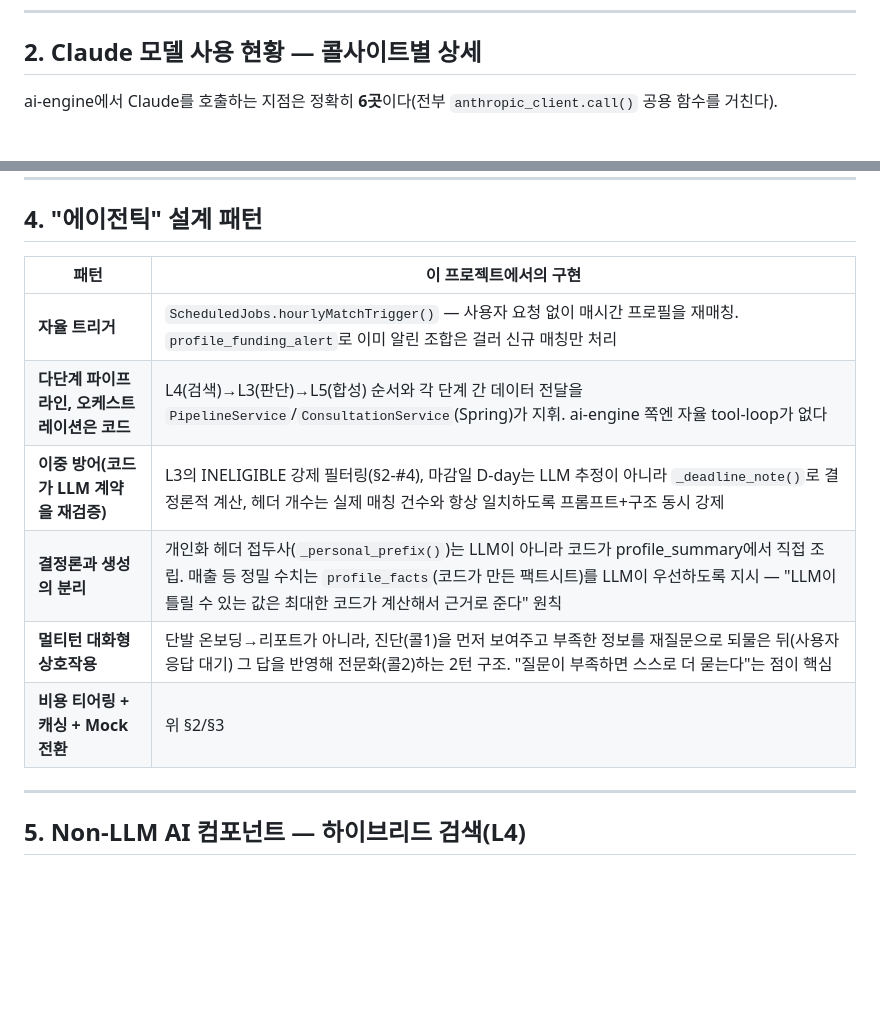
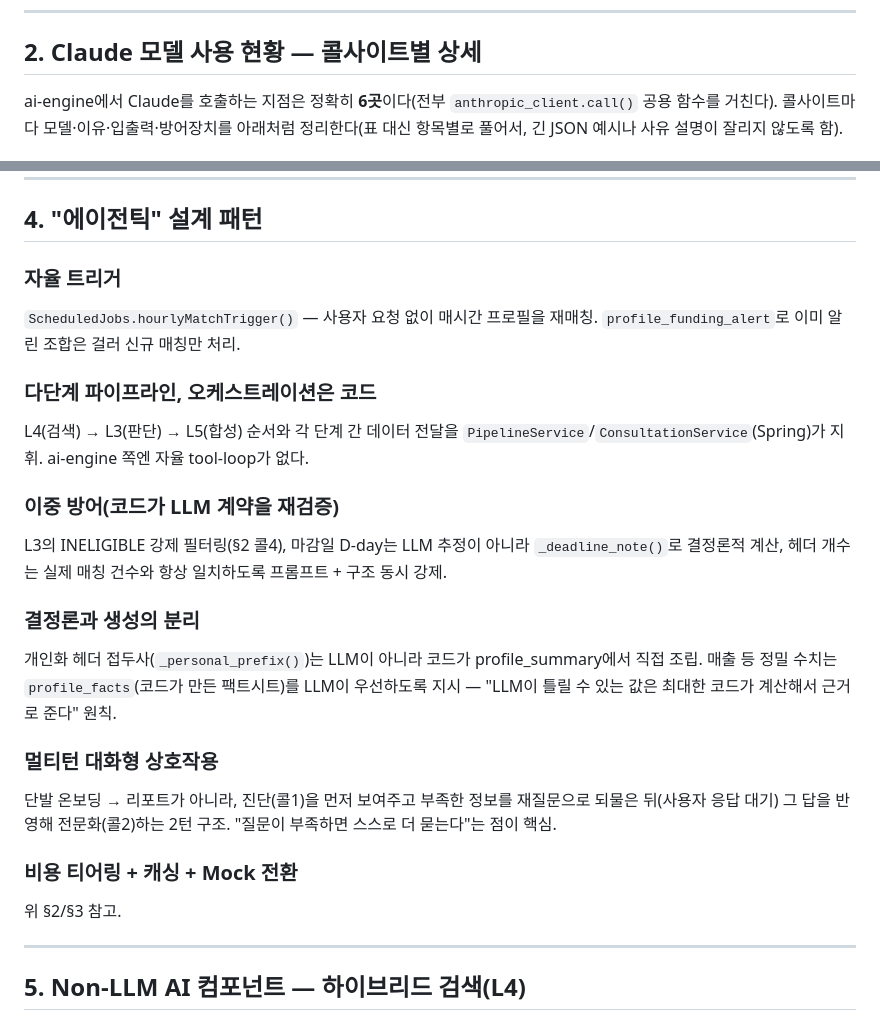
Before and after one commit to KB-AI-Challenge-Just-it/opro, a Markdown page: doc/2026-07-28/ai_llm_usage_deep_dive_2026-07-28.md, 2 parts joined by grey strips. Rendered like a GitHub page; blank space fills up the shorter version.

```diff
--- a/doc/2026-07-28/ai_llm_usage_deep_dive_2026-07-28.md
+++ b/doc/2026-07-28/ai_llm_usage_deep_dive_2026-07-28.md
@@ -18,5 +18,5 @@
 
 ## 2. Claude 모델 사용 현황 — 콜사이트별 상세
 
-ai-engine에서 Claude를 호출하는 지점은 정확히 **6곳**이다(전부 `anthropic_client.call()` 공용 함수를 거친다).
+ai-engine에서 Claude를 호출하는 지점은 정확히 **6곳**이다(전부 `anthropic_client.call()` 공용 함수를 거친다). 콜사이트마다 모델·이유·입출력·방어장치를 아래처럼 정리한다(표 대신 항목별로 풀어서, 긴 JSON 예시나 사유 설명이 잘리지 않도록 함).
 
@@ -55,14 +94,29 @@ Haiku (claude-haiku-4-5)   — 2곳: 1차 스크리닝, 쿼리 변환. 기계적
 
 ## 4. "에이전틱" 설계 패턴
 
-| 패턴 | 이 프로젝트에서의 구현 |
-|---|---|
-| **자율 트리거** | `ScheduledJobs.hourlyMatchTrigger()` — 사용자 요청 없이 매시간 프로필을 재매칭. `profile_funding_alert`로 이미 알린 조합은 걸러 신규 매칭만 처리 |
-| **다단계 파이프라인, 오케스트레이션은 코드** | L4(검색)→L3(판단)→L5(합성) 순서와 각 단계 간 데이터 전달을 `PipelineService`/`ConsultationService`(Spring)가 지휘. ai-engine 쪽엔 자율 tool-loop가 없다 |
-| **이중 방어(코드가 LLM 계약을 재검증)** | L3의 INELIGIBLE 강제 필터링(§2-#4), 마감일 D-day는 LLM 추정이 아니라 `_deadline_note()`로 결정론적 계산, 헤더 개수는 실제 매칭 건수와 항상 일치하도록 프롬프트+구조 동시 강제 |
-| **결정론과 생성의 분리** | 개인화 헤더 접두사(`_personal_prefix()`)는 LLM이 아니라 코드가 profile_summary에서 직접 조립. 매출 등 정밀 수치는 `profile_facts`(코드가 만든 팩트시트)를 LLM이 우선하도록 지시 — "LLM이 틀릴 수 있는 값은 최대한 코드가 계산해서 근거로 준다" 원칙 |
-| **멀티턴 대화형 상호작용** | 단발 온보딩→리포트가 아니라, 진단(콜1)을 먼저 보여주고 부족한 정보를 재질문으로 되물은 뒤(사용자 응답 대기) 그 답을 반영해 전문화(콜2)하는 2턴 구조. "질문이 부족하면 스스로 더 묻는다"는 점이 핵심 |
-| **비용 티어링 + 캐싱 + Mock 전환** | 위 §2/§3 |
+### 자율 트리거
+
+`ScheduledJobs.hourlyMatchTrigger()` — 사용자 요청 없이 매시간 프로필을 재매칭. `profile_funding_alert`로 이미 알린 조합은 걸러 신규 매칭만 처리.
+
+### 다단계 파이프라인, 오케스트레이션은 코드
+
+L4(검색) → L3(판단) → L5(합성) 순서와 각 단계 간 데이터 전달을 `PipelineService`/`ConsultationService`(Spring)가 지휘. ai-engine 쪽엔 자율 tool-loop가 없다.
+
+### 이중 방어(코드가 LLM 계약을 재검증)
+
+L3의 INELIGIBLE 강제 필터링(§2 콜4), 마감일 D-day는 LLM 추정이 아니라 `_deadline_note()`로 결정론적 계산, 헤더 개수는 실제 매칭 건수와 항상 일치하도록 프롬프트 + 구조 동시 강제.
+
+### 결정론과 생성의 분리
+
+개인화 헤더 접두사(`_personal_prefix()`)는 LLM이 아니라 코드가 profile_summary에서 직접 조립. 매출 등 정밀 수치는 `profile_facts`(코드가 만든 팩트시트)를 LLM이 우선하도록 지시 — "LLM이 틀릴 수 있는 값은 최대한 코드가 계산해서 근거로 준다" 원칙.
+
+### 멀티턴 대화형 상호작용
+
+단발 온보딩 → 리포트가 아니라, 진단(콜1)을 먼저 보여주고 부족한 정보를 재질문으로 되물은 뒤(사용자 응답 대기) 그 답을 반영해 전문화(콜2)하는 2턴 구조. "질문이 부족하면 스스로 더 묻는다"는 점이 핵심.
+
+### 비용 티어링 + 캐싱 + Mock 전환
+
+위 §2/§3 참고.
 
 ---
 
```
Also changed, not shown: other parts of doc/2026-07-28/ai_llm_usage_deep_dive_2026-07-28.md (+48 -15 lines).
